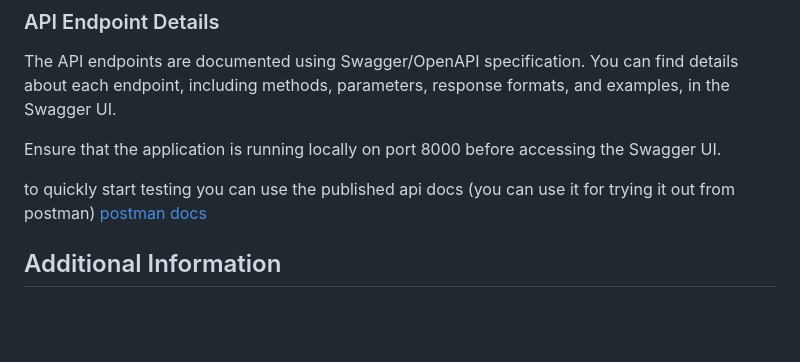
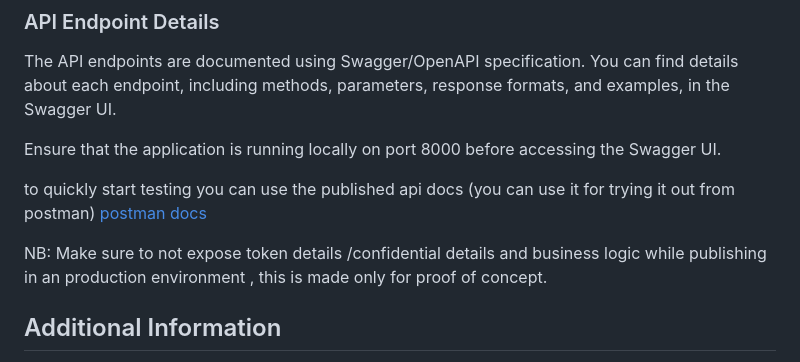
Before and after one commit to Ameenkp/inno-chatter-api, a Markdown page: README.md, the part around the change. GitHub-like rendering; blank space fills up the shorter version.

```diff
--- a/README.md
+++ b/README.md
@@ -142,6 +142,8 @@ Ensure that the application is running locally on port 8000 before accessing the
 to quickly start testing you can use the published api docs (you can use it for trying it out from postman)
 [postman docs](https://documenter.getpostman.com/view/31106366/2sA2xjyWWF)
 
+NB: Make sure to not expose token details /confidential details and business logic while publishing in an production environment , this is made only for proof of concept.
+
 
 ## Additional Information
 - **Project Structure:**
```
